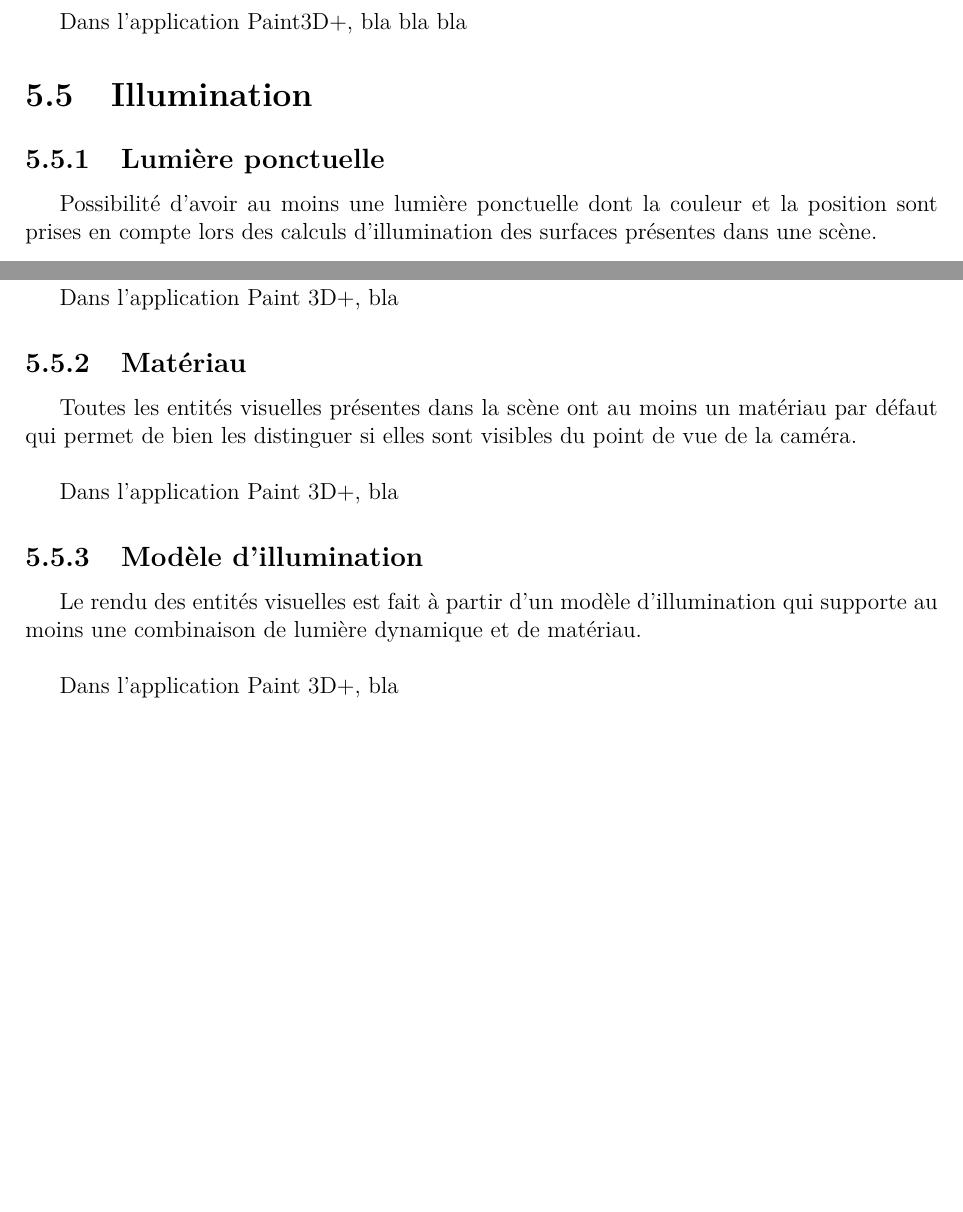
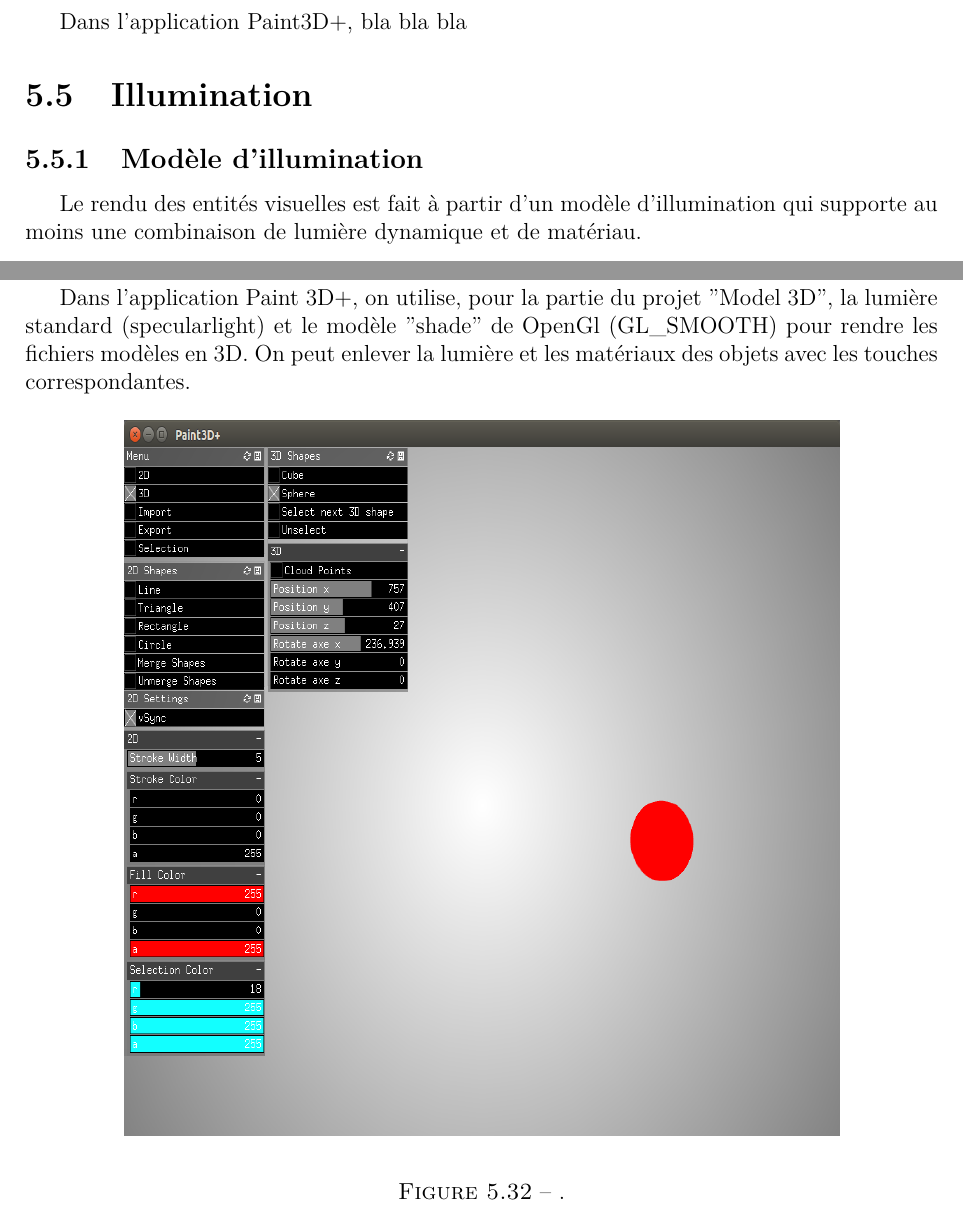
Before and after one commit to Martin31416/rapportInfog, a LaTeX document (tp2/rapport.tex, which reads tp2/tex/fonctionnalites.tex): two parts of pages 47 and 48 of 50, joined at a grey line, cut so that both start at the same text, the shorter picture padded with empty space. Compiled offline with pdfLaTeX; the source files are stored in an older character set and shown here as Unicode.

Commit message:
Ajout illuimination

```diff
--- a/tp2/tex/fonctionnalites.tex
+++ b/tp2/tex/fonctionnalites.tex
@@ -345,22 +345,17 @@
 
 \section{Illumination}
 
-\subsection{Lumière ponctuelle}
-
-Possibilité d'avoir au moins une lumière ponctuelle dont la couleur et la position sont prises en compte lors des calculs d'illumination des surfaces présentes dans une scène.
-\\
-
-Dans l'application Paint 3D+, bla
-\subsection{Matériau}
-
-Toutes les entités visuelles présentes dans la scène ont au moins un matériau par défaut qui permet de bien les distinguer si elles sont visibles du point de vue de la caméra.
-\\
-
-Dans l'application Paint 3D+, bla
 
 \subsection{Modèle d'illumination}
 
 Le rendu des entités visuelles est fait à partir d'un modèle d'illumination qui supporte au moins une combinaison de lumière dynamique et de matériau.
 \\
 
-Dans l'application Paint 3D+, bla
+Dans l'application Paint 3D+,  on utilise, pour la partie du projet ''Model 3D'', la lumière standard (specularlight) et le modèle ''shade'' de OpenGl (GL\_SMOOTH) pour rendre les fichiers modèles en 3D. On peut enlever la lumière et les matériaux des objets avec les touches correspondantes.
+
+\begin{figure}[h]
+\begin{center}
+\includegraphics[width=13cm, height=13cm]{fig/primitives3d2.png}
+\end{center}
+\caption{.}
+\end{figure}
```
